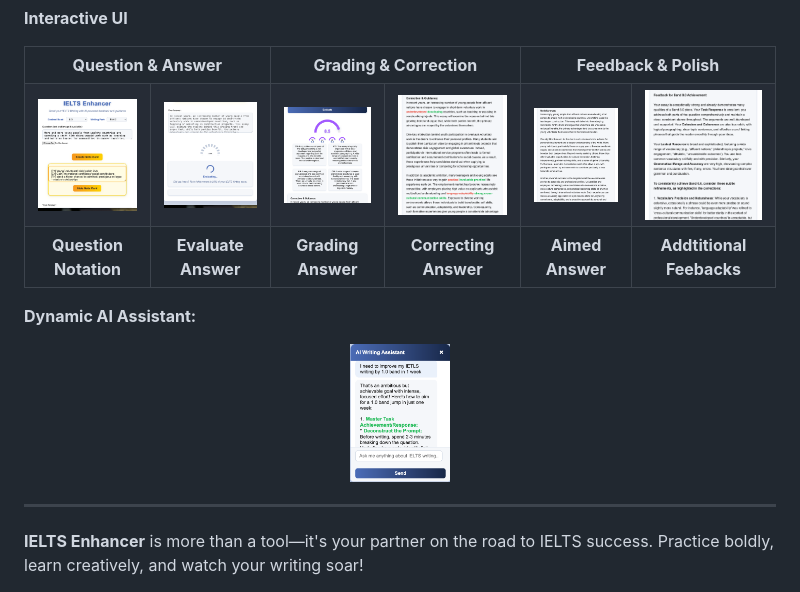
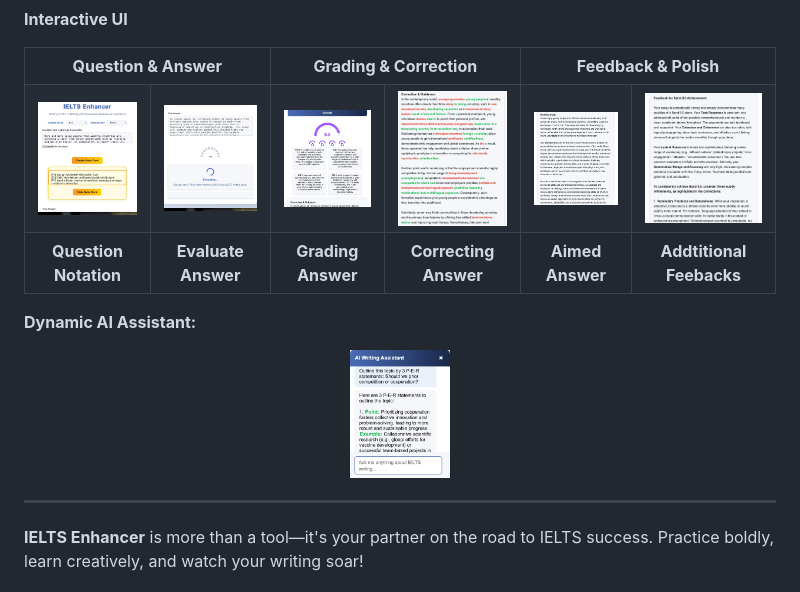
Before and after one commit to Lelekhoa1812/IELTS-Writing-Booster, a Markdown page: README.md, the part around the change. Rendered like a GitHub page; pictures changed too: imgsrc/demo4.jpeg (added), imgsrc/demo4.png (deleted), imgsrc/demo7.png.

```diff
--- a/README.md
+++ b/README.md
@@ -34,7 +34,7 @@ IELTS Enhancer is your personal, AI-powered writing coach designed to help you r
       <td><img src="imgsrc/demo1.png" alt="Question Notation" width="120" height="230"/></td>
       <td><img src="imgsrc/demo2.png" alt="Evaluate Answer" width="120" height="230"/></td>
       <td><img src="imgsrc/demo3.png" alt="Grading Answer" width="120" height="230"/></td>
-      <td><img src="imgsrc/demo4.png" alt="Correcting Answer" width="120" height="230"/></td>
+      <td><img src="imgsrc/demo4.jpeg" alt="Correcting Answer" width="120" height="230"/></td>
       <td><img src="imgsrc/demo5.png" alt="Aimed Answer" width="120" height="230"/></td>
       <td><img src="imgsrc/demo6.png" alt="Addtitional Feebacks" width="120" height="230"/></td>
     </tr>
```
Also changed, not shown: 5 other files.
